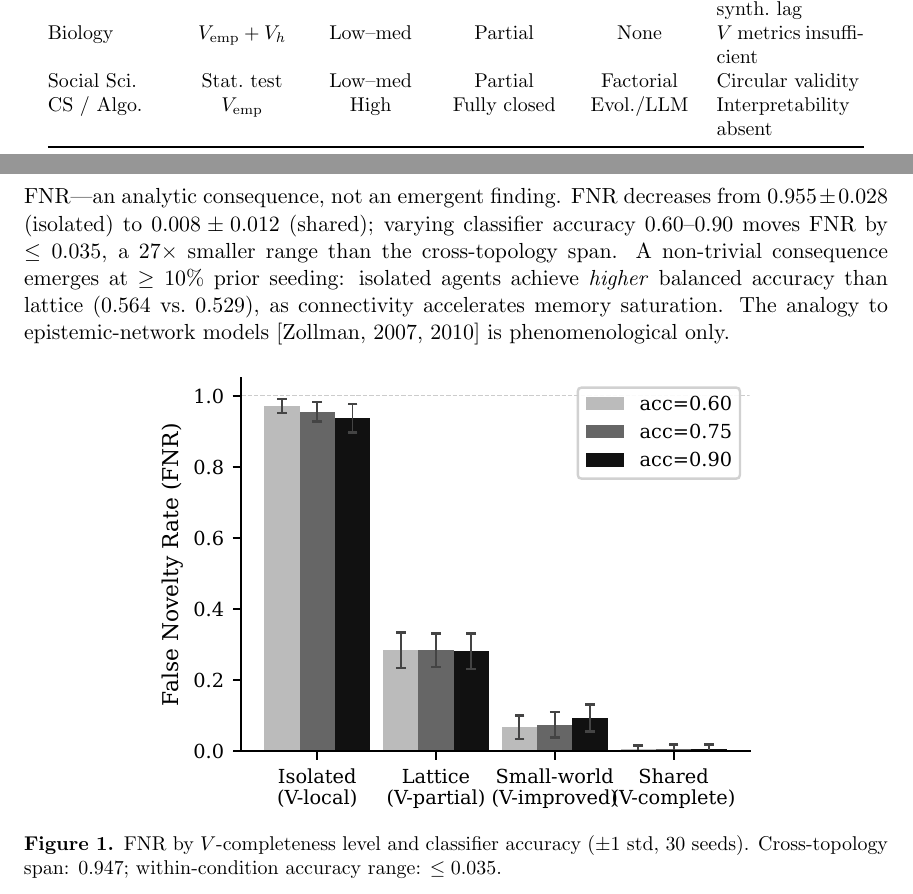
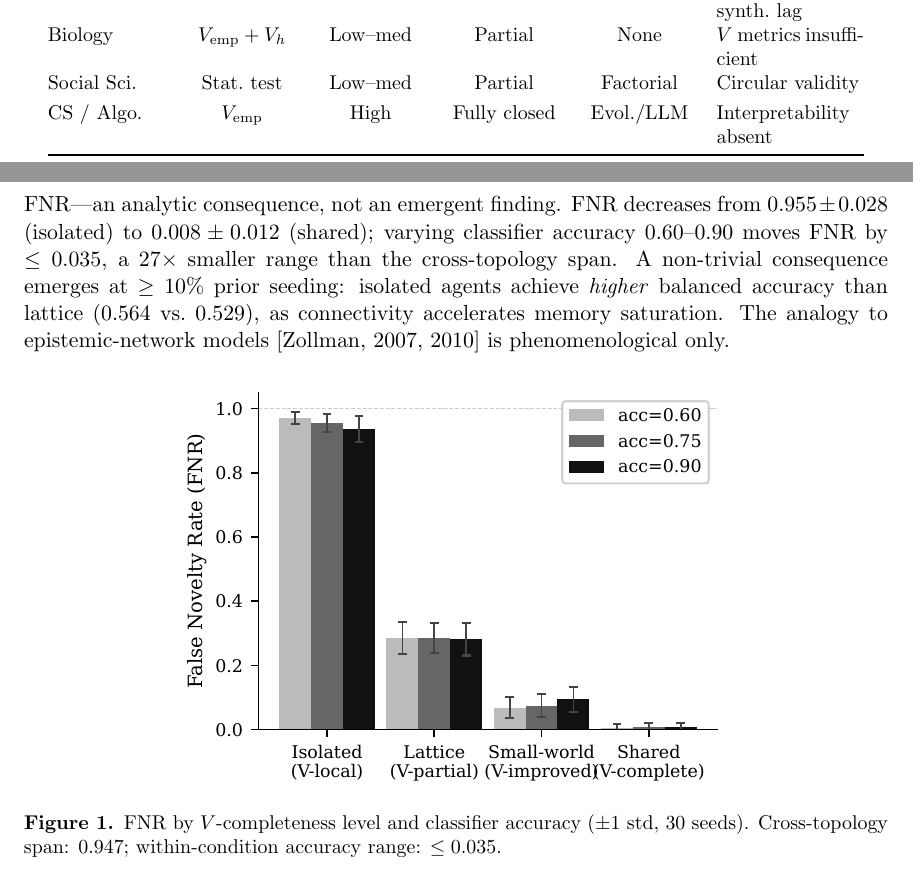
Before and after one commit to ysys143/servo-caisc2026, a LaTeX paper (submission/main.tex): two parts of pages 5 and 6 of 12, joined at a grey line, cut so that both start at the same text. Compiled offline with pdfLaTeX.

Commit message:
Figure: 0.72→0.65 columnwidth + vspace padding; Table: Social Sci./CS row spacing [3pt]

```diff
--- a/submission/main.tex
+++ b/submission/main.tex
@@ -182,7 +182,7 @@ Physics & $V_\text{emp}+V_h$ & Medium & None/partial & Deterministic & No cross-
 Chemistry & $V_\text{emp}$ (surr.) & Medium & Comp.\ only & Beam & Wet-lab loop open \\
 Materials & $V_\text{emp}$ (DFT) & High & Comp.\ closed & Uncert.\ samp. & DFT wall-time; synth.\ lag \\
 Biology & $V_\text{emp}+V_h$ & Low--med & Partial & None & $V$ metrics insufficient \\
-Social Sci. & Stat.\ test & Low--med & Partial & Factorial & Circular validity \\
+Social Sci. & Stat.\ test & Low--med & Partial & Factorial & Circular validity \\[3pt]
 CS / Algo. & $V_\text{emp}$ & High & Fully closed & Evol./LLM & Interpretability absent \\
 \bottomrule
 \end{tabular}
@@ -220,7 +220,9 @@ Shared      & Complete       & $n{-}1$ & Complete    & Full community memory \\
 
 \begin{figure}[h]
 \centering
-\includegraphics[width=0.72\columnwidth]{fig_fnr_primary_n30.pdf}
+\vspace{4pt}
+\includegraphics[width=0.65\columnwidth]{fig_fnr_primary_n30.pdf}
+\vspace{4pt}
 \caption{FNR by $V$-completeness level and classifier accuracy ($\pm 1$ std, 30 seeds). Cross-topology span: $0.947$; within-condition accuracy range: $\leq 0.035$.}
 \label{fig:fnr}
 \end{figure}
```
Also changed, not shown: submission/main.pdf.
